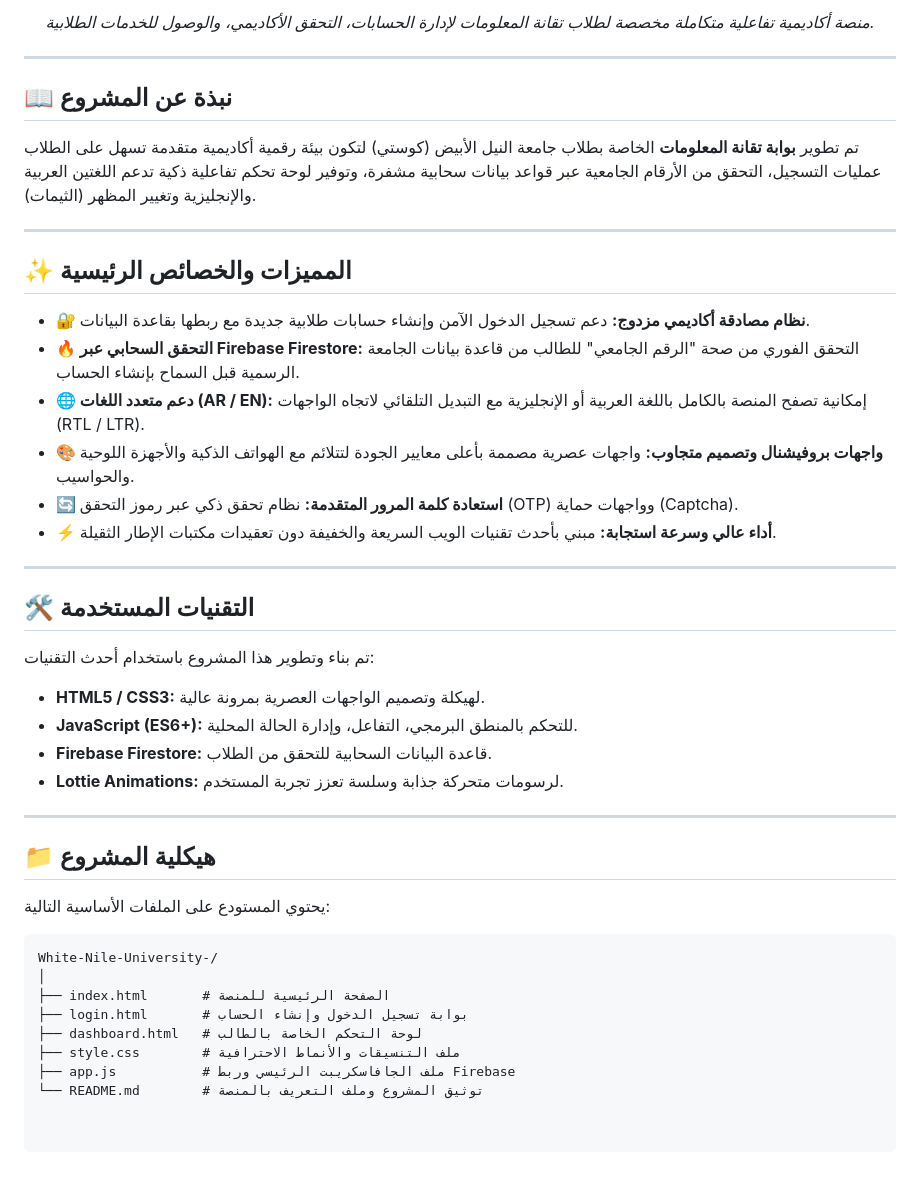
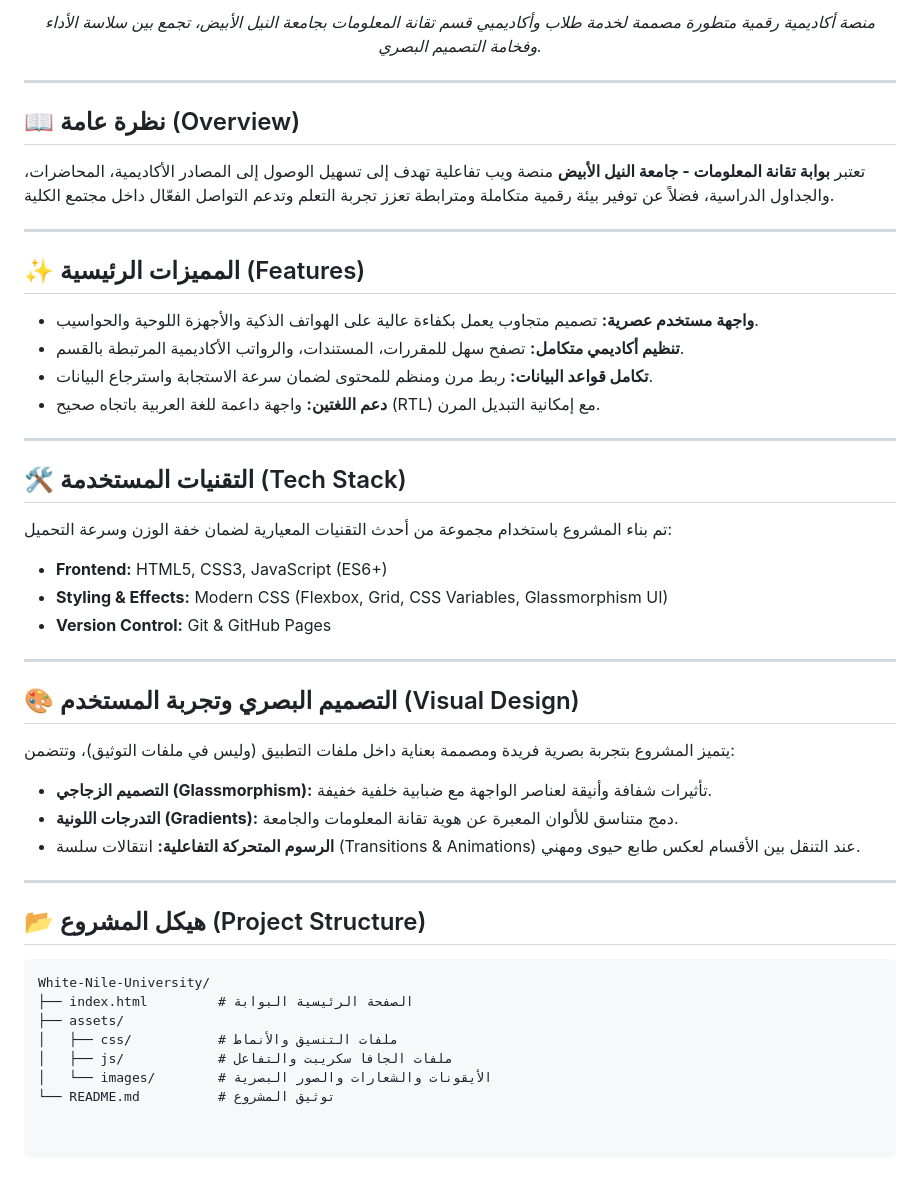
Before and after one commit to 21cb5386/White-Nile-University-, a Markdown page: README.md, the part around one of its changes. Rendered like a GitHub page.

````diff
--- a/README.md
+++ b/README.md
@@ -9,44 +12,51 @@
 
-*منصة أكاديمية تفاعلية متكاملة مخصصة لطلاب تقانة المعلومات لإدارة الحسابات، التحقق الأكاديمي، والوصول للخدمات الطلابية.*
+*منصة أكاديمية رقمية متطورة مصممة لخدمة طلاب وأكاديميي قسم تقانة المعلومات بجامعة النيل الأبيض، تجمع بين سلاسة الأداء وفخامة التصميم البصري.*
 
 </div>
 
 ---
 
-<div dir="rtl">
+## 📖 نظرة عامة (Overview)
 
-## 📖 نبذة عن المشروع
-تم تطوير **بوابة تقانة المعلومات** الخاصة بطلاب جامعة النيل الأبيض (كوستي) لتكون بيئة رقمية أكاديمية متقدمة تسهل على الطلاب عمليات التسجيل، التحقق من الأرقام الجامعية عبر قواعد بيانات سحابية مشفرة، وتوفير لوحة تحكم تفاعلية ذكية تدعم اللغتين العربية والإنجليزية وتغيير المظهر (الثيمات).
+تعتبر **بوابة تقانة المعلومات - جامعة النيل الأبيض** منصة ويب تفاعلية تهدف إلى تسهيل الوصول إلى المصادر الأكاديمية، المحاضرات، والجداول الدراسية، فضلاً عن توفير بيئة رقمية متكاملة ومترابطة تعزز تجربة التعلم وتدعم التواصل الفعّال داخل مجتمع الكلية.
 
 ---
 
-## ✨ المميزات والخصائص الرئيسية
-* **🔐 نظام مصادقة أكاديمي مزدوج:** دعم تسجيل الدخول الآمن وإنشاء حسابات طلابية جديدة مع ربطها بقاعدة البيانات.
-* **🔥 التحقق السحابي عبر Firebase Firestore:** التحقق الفوري من صحة "الرقم الجامعي" للطالب من قاعدة بيانات الجامعة الرسمية قبل السماح بإنشاء الحساب.
-* **🌐 دعم متعدد اللغات (AR / EN):** إمكانية تصفح المنصة بالكامل باللغة العربية أو الإنجليزية مع التبديل التلقائي لاتجاه الواجهات (RTL / LTR).
-* **🎨 واجهات بروفيشنال وتصميم متجاوب:** واجهات عصرية مصممة بأعلى معايير الجودة لتتلائم مع الهواتف الذكية والأجهزة اللوحية والحواسيب.
-* **🔄 استعادة كلمة المرور المتقدمة:** نظام تحقق ذكي عبر رموز التحقق (OTP) وواجهات حماية (Captcha).
-* **⚡ أداء عالي وسرعة استجابة:** مبني بأحدث تقنيات الويب السريعة والخفيفة دون تعقيدات مكتبات الإطار الثقيلة.
+## ✨ المميزات الرئيسية (Features)
+
+* **واجهة مستخدم عصرية:** تصميم متجاوب يعمل بكفاءة عالية على الهواتف الذكية والأجهزة اللوحية والحواسيب.
+* **تنظيم أكاديمي متكامل:** تصفح سهل للمقررات، المستندات، والرواتب الأكاديمية المرتبطة بالقسم.
+* **تكامل قواعد البيانات:** ربط مرن ومنظم للمحتوى لضمان سرعة الاستجابة واسترجاع البيانات.
+* **دعم اللغتين:** واجهة داعمة للغة العربية باتجاه صحيح (RTL) مع إمكانية التبديل المرن.
 
 ---
 
-## 🛠️ التقنيات المستخدمة
-تم بناء وتطوير هذا المشروع باستخدام أحدث التقنيات:
-* **HTML5 / CSS3:** لهيكلة وتصميم الواجهات العصرية بمرونة عالية.
-* **JavaScript (ES6+):** للتحكم بالمنطق البرمجي، التفاعل، وإدارة الحالة المحلية.
-* **Firebase Firestore:** قاعدة البيانات السحابية للتحقق من الطلاب.
-* **Lottie Animations:** لرسومات متحركة جذابة وسلسة تعزز تجربة المستخدم.
+## 🛠️ التقنيات المستخدمة (Tech Stack)
+
+تم بناء المشروع باستخدام مجموعة من أحدث التقنيات المعيارية لضمان خفة الوزن وسرعة التحميل:
+
+* **Frontend:** HTML5, CSS3, JavaScript (ES6+)
+* **Styling & Effects:** Modern CSS (Flexbox, Grid, CSS Variables, Glassmorphism UI)
+* **Version Control:** Git & GitHub Pages
 
 ---
 
-## 📁 هيكلية المشروع
-يحتوي المستودع على الملفات الأساسية التالية:
+## 🎨 التصميم البصري وتجربة المستخدم (Visual Design)
+
+يتميز المشروع بتجربة بصرية فريدة ومصممة بعناية داخل ملفات التطبيق (وليس في ملفات التوثيق)، وتتضمن:
+* **التصميم الزجاجي (Glassmorphism):** تأثيرات شفافة وأنيقة لعناصر الواجهة مع ضبابية خلفية خفيفة.
+* **التدرجات اللونية (Gradients):** دمج متناسق للألوان المعبرة عن هوية تقانة المعلومات والجامعة.
+* **الرسوم المتحركة التفاعلية:** انتقالات سلسة (Transitions & Animations) عند التنقل بين الأقسام لعكس طابع حيوى ومهني.
+
+---
+
+## 📂 هيكل المشروع (Project Structure)
+
 ```text
-White-Nile-University-/
-│
-├── index.html       # الصفحة الرئيسية للمنصة
-├── login.html       # بوابة تسجيل الدخول وإنشاء الحساب
-├── dashboard.html   # لوحة التحكم الخاصة بالطالب
-├── style.css        # ملف التنسيقات والأنماط الاحترافية
-├── app.js           # ملف الجافاسكريبت الرئيسي وربط Firebase
-└── README.md        # توثيق المشروع وملف التعريف بالمنصة
+White-Nile-University/
+├── index.html         # الصفحة الرئيسية البوابة
+├── assets/
+│   ├── css/           # ملفات التنسيق والأنماط
+│   ├── js/            # ملفات الجافا سكريبت والتفاعل
+│   └── images/        # الأيقونات والشعارات والصور البصرية
+└── README.md          # توثيق المشروع
````
Also changed, not shown: other parts of README.md (+8 -5 lines).
